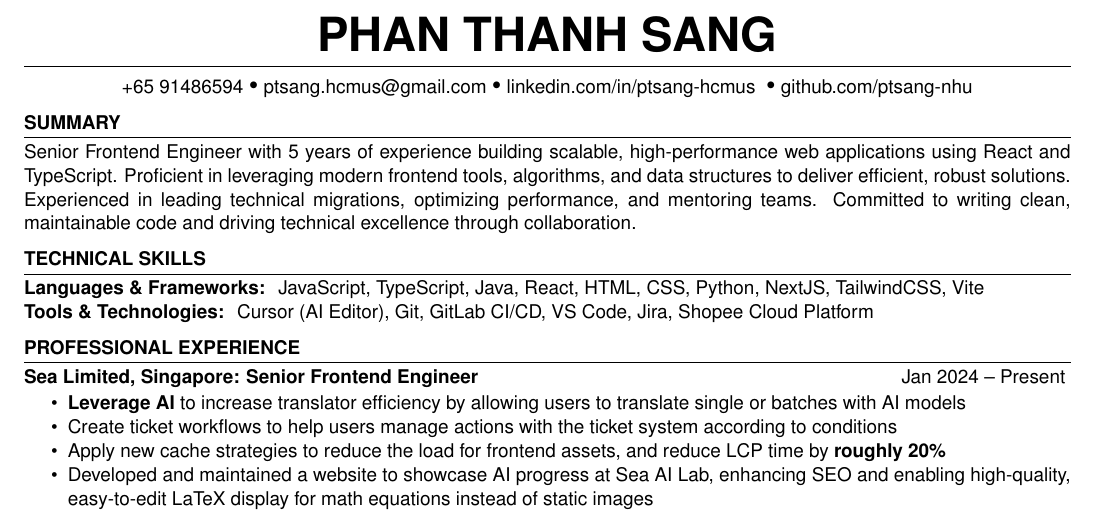
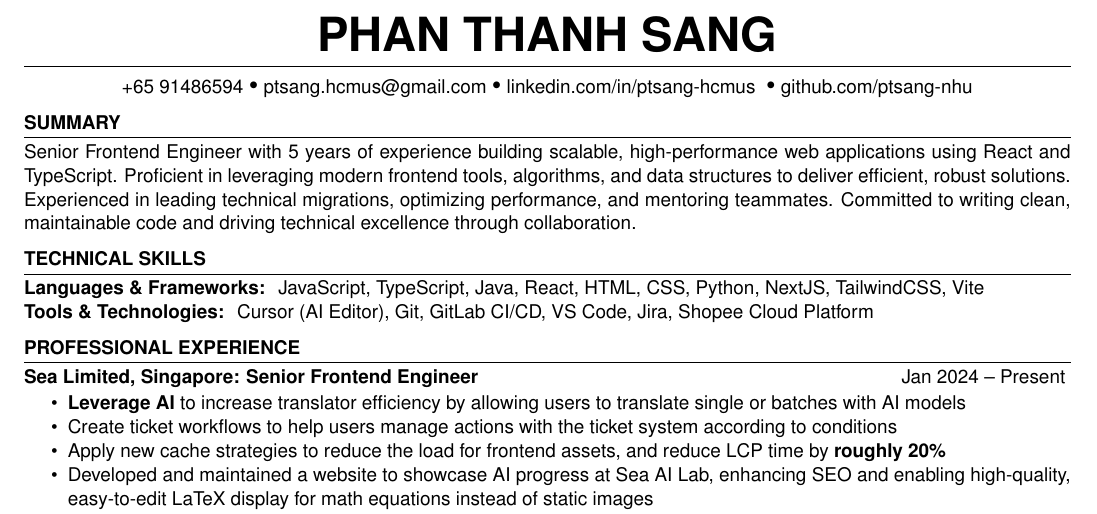
Before and after one commit to ptsang-nhu/resume, a LaTeX CV (resume.tex): part of the page, cut so that both start at the same text. Compiled offline with pdfLaTeX.

Commit message:
fix: update resume and README to use consistent terminology for mentoring teammates

```diff
--- a/resume.tex
+++ b/resume.tex
@@ -13,7 +13,7 @@
 ]
 
 % --------- Summary -----------
-\summary{Senior Frontend Engineer with 5 years of experience building scalable, high-performance web applications using React and TypeScript. Proficient in leveraging modern frontend tools, algorithms, and data structures to deliver efficient, robust solutions. Experienced in leading technical migrations, optimizing performance, and mentoring teams. Committed to writing clean, maintainable code and driving technical excellence through collaboration.}
+\summary{Senior Frontend Engineer with 5 years of experience building scalable, high-performance web applications using React and TypeScript. Proficient in leveraging modern frontend tools, algorithms, and data structures to deliver efficient, robust solutions. Experienced in leading technical migrations, optimizing performance, and mentoring teammates. Committed to writing clean, maintainable code and driving technical excellence through collaboration.}
 
 % --------- Skills -----------
 \begin{skillsSection}{Technical Skills}
```
Also changed, not shown: PhanThanhSang_SoftwareEngineer_Resume.pdf, README.md.
